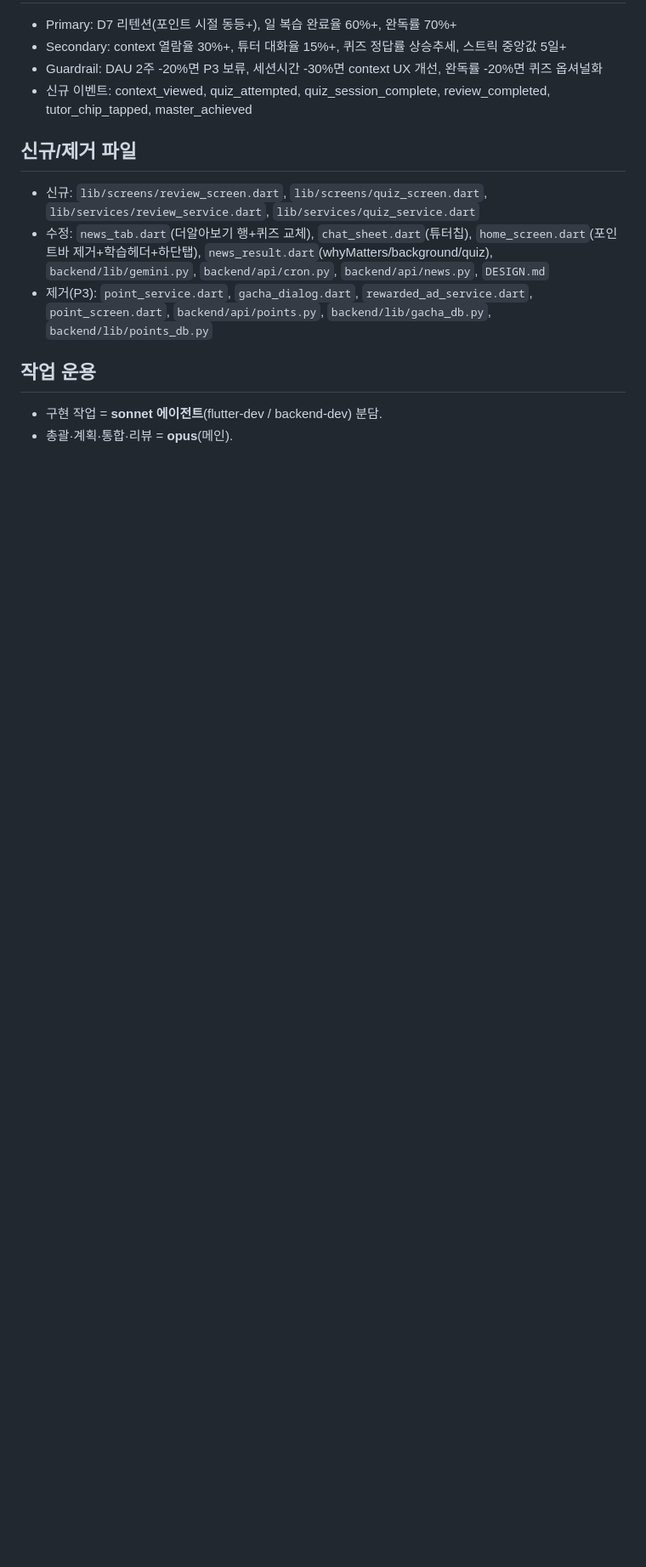
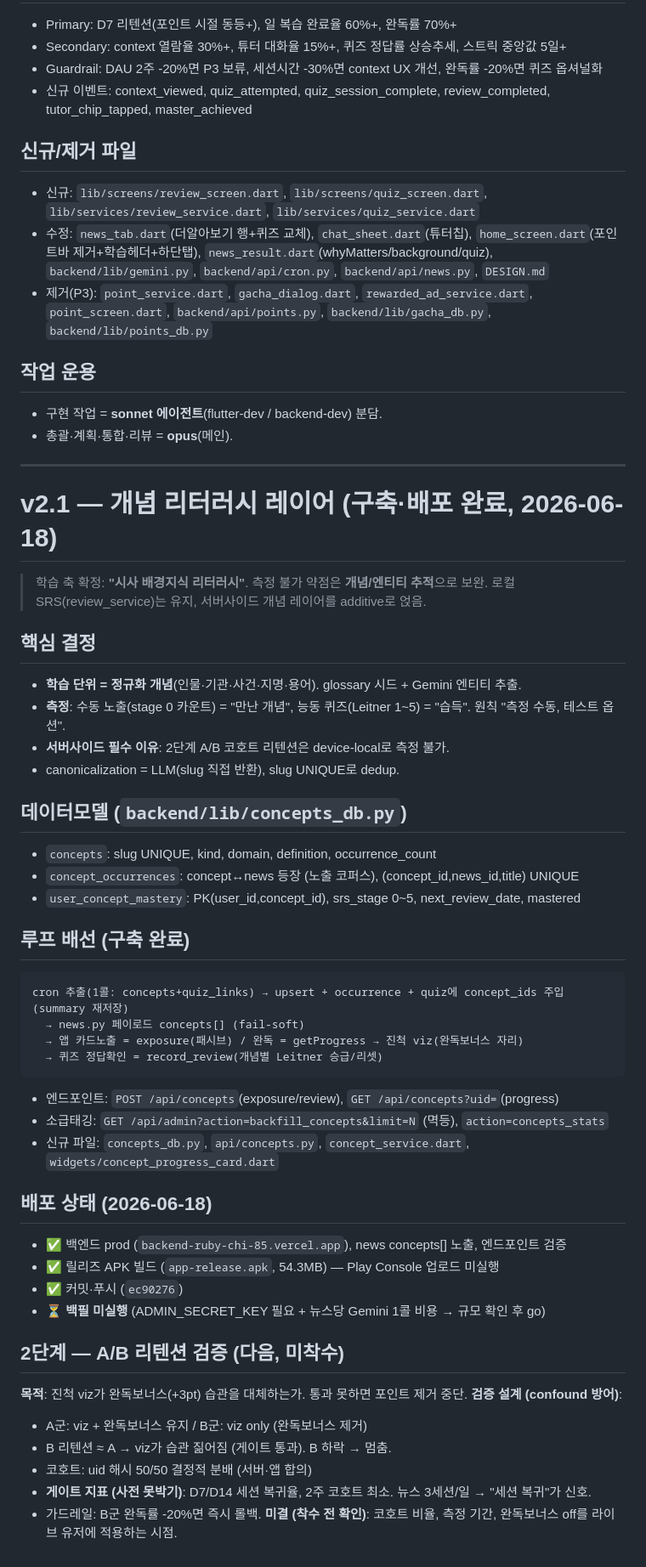
Before and after one commit to xodn-sell/j-news, a Markdown page: LEARNING_PIVOT.md, the part around the change. Shown at 85% size. Rendered like a GitHub page; blank space fills up the shorter version.

Commit message:
docs: LEARNING_PIVOT v2.1 — 개념 리터러시 레이어 구축결과 + A/B 검증계획
구축·배포 완료 상태 기록, 2단계 A/B 리텐션 검증 설계(confound 방어,
게이트 지표 D7/D14 세션복귀율) 명시.

Co-Authored-By: Claude Opus 4.8 (1M context) <noreply@anthropic.com>

````diff
--- a/LEARNING_PIVOT.md
+++ b/LEARNING_PIVOT.md
@@ -70,3 +70,48 @@
 ## 작업 운용
 - 구현 작업 = **sonnet 에이전트**(flutter-dev / backend-dev) 분담.
 - 총괄·계획·통합·리뷰 = **opus**(메인).
+
+---
+
+# v2.1 — 개념 리터러시 레이어 (구축·배포 완료, 2026-06-18)
+
+> 학습 축 확정: **"시사 배경지식 리터러시"**. 측정 불가 약점은 **개념/엔티티 추적**으로 보완.
+> 로컬 SRS(review_service)는 유지, 서버사이드 개념 레이어를 additive로 얹음.
+
+## 핵심 결정
+- **학습 단위 = 정규화 개념**(인물·기관·사건·지명·용어). glossary 시드 + Gemini 엔티티 추출.
+- **측정**: 수동 노출(stage 0 카운트) = "만난 개념", 능동 퀴즈(Leitner 1~5) = "습득". 원칙 "측정 수동, 테스트 옵션".
+- **서버사이드 필수 이유**: 2단계 A/B 코호트 리텐션은 device-local로 측정 불가.
+- canonicalization = LLM(slug 직접 반환), slug UNIQUE로 dedup.
+
+## 데이터모델 (`backend/lib/concepts_db.py`)
+- `concepts`: slug UNIQUE, kind, domain, definition, occurrence_count
+- `concept_occurrences`: concept↔news 등장 (노출 코퍼스), (concept_id,news_id,title) UNIQUE
+- `user_concept_mastery`: PK(user_id,concept_id), srs_stage 0~5, next_review_date, mastered
+
+## 루프 배선 (구축 완료)
+```
+cron 추출(1콜: concepts+quiz_links) → upsert + occurrence + quiz에 concept_ids 주입(summary 재저장)
+  → news.py 페이로드 concepts[] (fail-soft)
+  → 앱 카드노출 = exposure(패시브) / 완독 = getProgress → 진척 viz(완독보너스 자리)
+  → 퀴즈 정답확인 = record_review(개념별 Leitner 승급/리셋)
+```
+- 엔드포인트: `POST /api/concepts`(exposure/review), `GET /api/concepts?uid=`(progress)
+- 소급태깅: `GET /api/admin?action=backfill_concepts&limit=N` (멱등), `action=concepts_stats`
+- 신규 파일: `concepts_db.py`, `api/concepts.py`, `concept_service.dart`, `widgets/concept_progress_card.dart`
+
+## 배포 상태 (2026-06-18)
+- ✅ 백엔드 prod (`backend-ruby-chi-85.vercel.app`), news concepts[] 노출, 엔드포인트 검증
+- ✅ 릴리즈 APK 빌드 (`app-release.apk`, 54.3MB) — Play Console 업로드 미실행
+- ✅ 커밋·푸시 (`ec90276`)
+- ⏳ **백필 미실행** (ADMIN_SECRET_KEY 필요 + 뉴스당 Gemini 1콜 비용 → 규모 확인 후 go)
+
+## 2단계 — A/B 리텐션 검증 (다음, 미착수)
+**목적**: 진척 viz가 완독보너스(+3pt) 습관을 대체하는가. 통과 못하면 포인트 제거 중단.
+**검증 설계 (confound 방어)**:
+- A군: viz + 완독보너스 유지 / B군: viz only (완독보너스 제거)
+- B 리텐션 ≈ A → viz가 습관 짊어짐 (게이트 통과). B 하락 → 멈춤.
+- 코호트: uid 해시 50/50 결정적 분배 (서버·앱 합의)
+- **게이트 지표 (사전 못박기)**: D7/D14 세션 복귀율, 2주 코호트 최소. 뉴스 3세션/일 → "세션 복귀"가 신호.
+- 가드레일: B군 완독률 -20%면 즉시 롤백.
+**미결 (착수 전 확인)**: 코호트 비율, 측정 기간, 완독보너스 off를 라이브 유저에 적용하는 시점.
````
